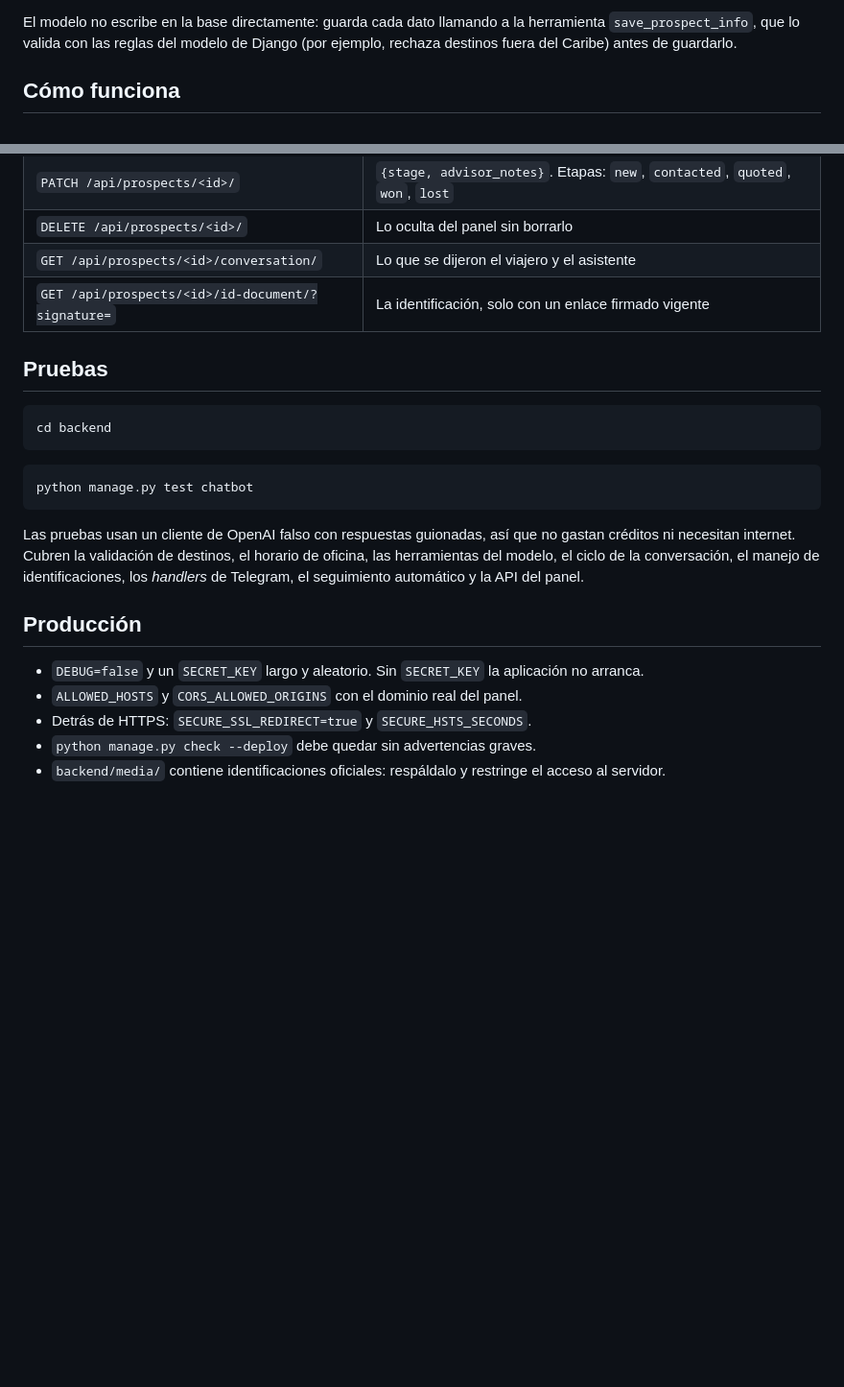
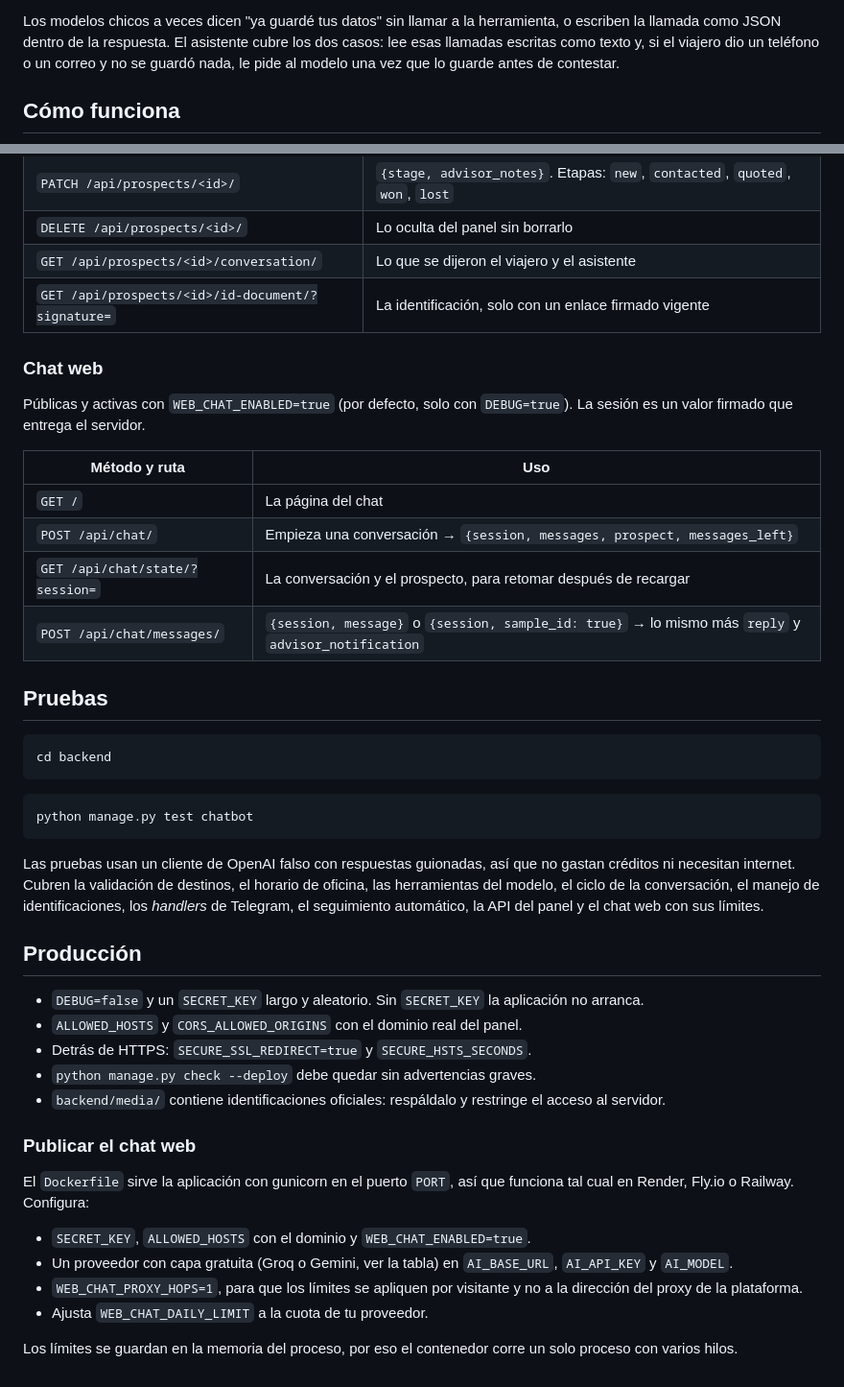
Before and after one commit to AngelArteachi/paradise-bot-backend, a Markdown page: README.md, 2 parts joined by grey strips. Shown at 96% size. Rendered like a GitHub page; blank space fills up the shorter version.

````diff
--- a/README.md
+++ b/README.md
@@ -38,8 +80,10 @@ Grupo de asesores:  Nuevo prospecto completo: Ana López, Cozumel,
 ```
 
-El modelo no escribe en la base directamente: guarda cada dato llamando a la
-herramienta `save_prospect_info`, que lo valida con las reglas del modelo de
-Django (por ejemplo, rechaza destinos fuera del Caribe) antes de guardarlo.
+Los modelos chicos a veces dicen "ya guardé tus datos" sin llamar a la
+herramienta, o escriben la llamada como JSON dentro de la respuesta. El
+asistente cubre los dos casos: lee esas llamadas escritas como texto y, si el
+viajero dio un teléfono o un correo y no se guardó nada, le pide al modelo
+una vez que lo guarde antes de contestar.
 
 ## Cómo funciona
 
@@ -122,6 +200,18 @@ Todas las rutas, salvo el login y la descarga de identificaciones, requieren
 | `GET /api/prospects/<id>/conversation/` | Lo que se dijeron el viajero y el asistente |
 | `GET /api/prospects/<id>/id-document/?signature=` | La identificación, solo con un enlace firmado vigente |
 
+### Chat web
+
+Públicas y activas con `WEB_CHAT_ENABLED=true` (por defecto, solo con
+`DEBUG=true`). La sesión es un valor firmado que entrega el servidor.
+
+| Método y ruta | Uso |
+| --- | --- |
+| `GET /` | La página del chat |
+| `POST /api/chat/` | Empieza una conversación → `{session, messages, prospect, messages_left}` |
+| `GET /api/chat/state/?session=` | La conversación y el prospecto, para retomar después de recargar |
+| `POST /api/chat/messages/` | `{session, message}` o `{session, sample_id: true}` → lo mismo más `reply` y `advisor_notification` |
+
 ## Pruebas
 
 ```bash
@@ -136,7 +226,7 @@ Las pruebas usan un cliente de OpenAI falso con respuestas guionadas, así que
 no gastan créditos ni necesitan internet. Cubren la validación de destinos,
 el horario de oficina, las herramientas del modelo, el ciclo de la
 conversación, el manejo de identificaciones, los *handlers* de Telegram, el
-seguimiento automático y la API del panel.
+seguimiento automático, la API del panel y el chat web con sus límites.
 
 ## Producción
 
@@ -147,3 +237,18 @@ seguimiento automático y la API del panel.
 - `python manage.py check --deploy` debe quedar sin advertencias graves.
 - `backend/media/` contiene identificaciones oficiales: respáldalo y
   restringe el acceso al servidor.
+
+### Publicar el chat web
+
+El `Dockerfile` sirve la aplicación con gunicorn en el puerto `PORT`, así que
+funciona tal cual en Render, Fly.io o Railway. Configura:
+
+- `SECRET_KEY`, `ALLOWED_HOSTS` con el dominio y `WEB_CHAT_ENABLED=true`.
+- Un proveedor con capa gratuita (Groq o Gemini, ver la tabla) en
+  `AI_BASE_URL`, `AI_API_KEY` y `AI_MODEL`.
+- `WEB_CHAT_PROXY_HOPS=1`, para que los límites se apliquen por visitante y
+  no a la dirección del proxy de la plataforma.
+- Ajusta `WEB_CHAT_DAILY_LIMIT` a la cuota de tu proveedor.
+
+Los límites se guardan en la memoria del proceso, por eso el contenedor corre
+un solo proceso con varios hilos.
````
Also changed, not shown: other parts of README.md (+113 -37 lines), docs/demo-dark.png (added), docs/demo.png (added).
